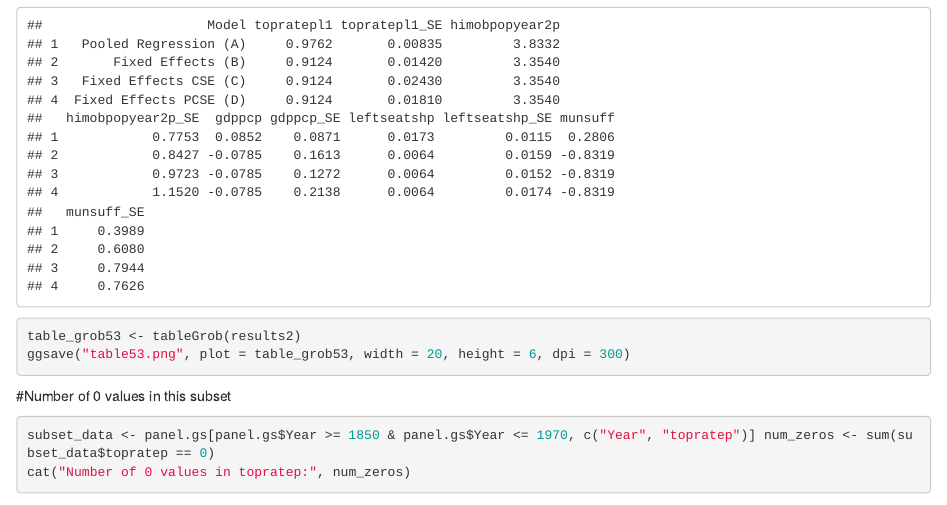
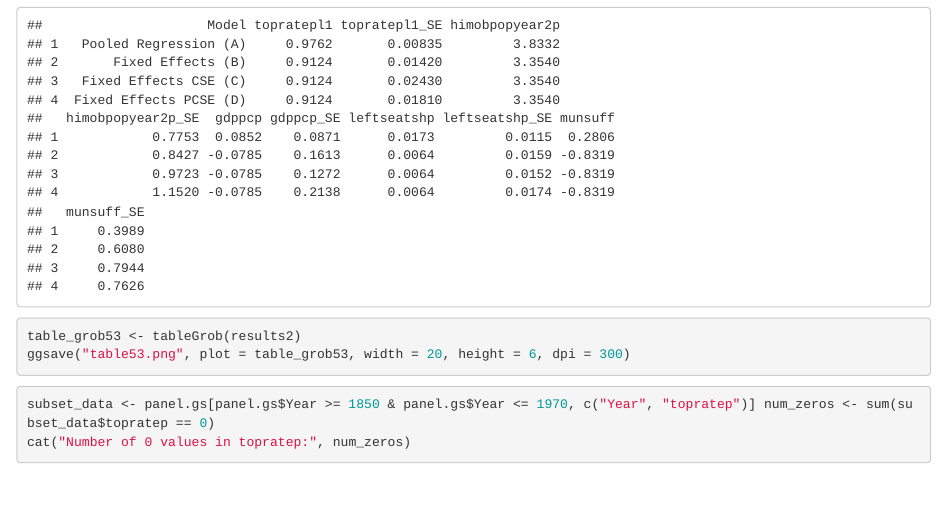
Before and after one commit to BowenGreen/Scheve_Stasavage_2010_Replication, an R Markdown document (Scheve_Stasavage_2010_replication.Rmd): the page in a window 1100 px wide, from 15590 px down. Rendered offline with R 4.5, knitr and Pandoc, with nearby package versions; some code elsewhere in the file could not run offline.

Commit message:
Update Scheve_Stasavage_2010_replication.Rmd

````diff
--- a/Scheve_Stasavage_2010_replication.Rmd
+++ b/Scheve_Stasavage_2010_replication.Rmd
@@ -519,7 +519,6 @@ table_grob53 <- tableGrob(results2)
 ggsave("table53.png", plot = table_grob53, width = 20, height = 6, dpi = 300)
 ```
 
-#Number of 0 values in this subset
 ```{r}
 subset_data <- panel.gs[panel.gs$Year >= 1850 & panel.gs$Year <= 1970, c("Year", "topratep")] num_zeros <- sum(subset_data$topratep == 0)
 cat("Number of 0 values in topratep:", num_zeros)
````
